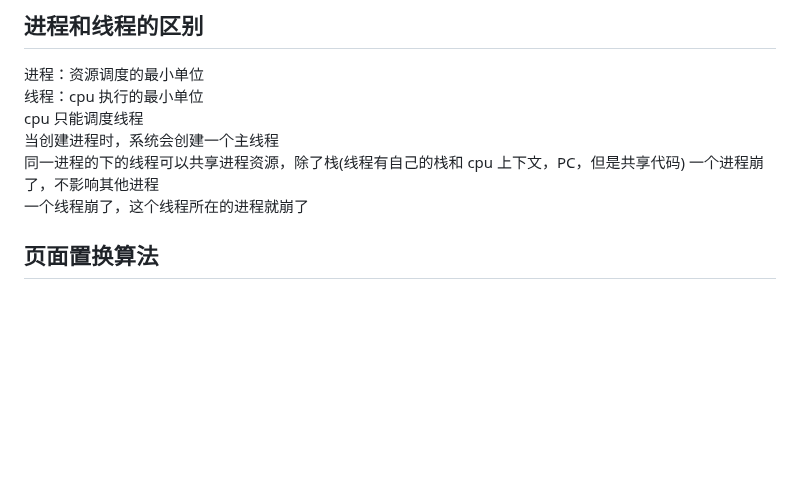
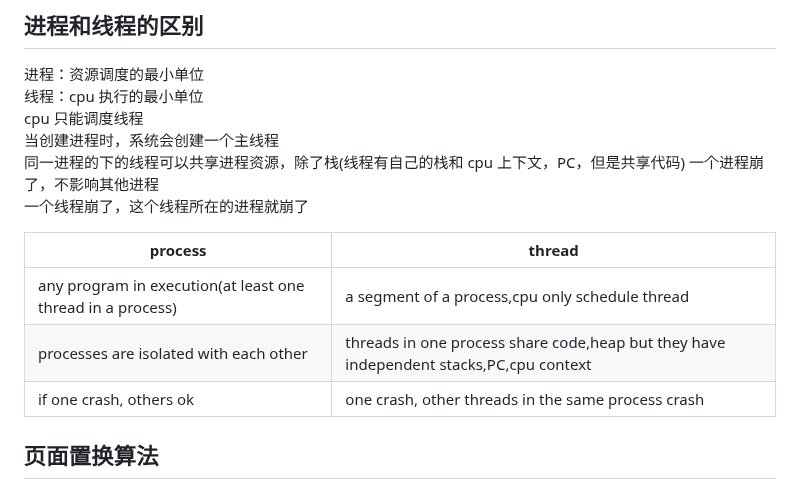
Before and after one commit to Zuiverloon/Bagu_md, a Markdown page: Network_OS.md, the part around the change. Drawn GitHub-style; blank space fills up the shorter version.

Commit message:
network & os

```diff
--- a/Network_OS.md
+++ b/Network_OS.md
@@ -65,6 +65,12 @@ cpu 只能调度线程
 一个进程崩了，不影响其他进程
 一个线程崩了，这个线程所在的进程就崩了
 
+| process                                                    | thread                                                                                 |
+| ---------------------------------------------------------- | -------------------------------------------------------------------------------------- |
+| any program in execution(at least one thread in a process) | a segment of a process,cpu only schedule thread                                        |
+| processes are isolated with each other                     | threads in one process share code,heap but they have independent stacks,PC,cpu context |
+| if one crash, others ok                                    | one crash, other threads in the same process crash                                     |
+
 ## 页面置换算法
 
 LRU：最近最久未使用。实现为 index 索引+双向链表
```
